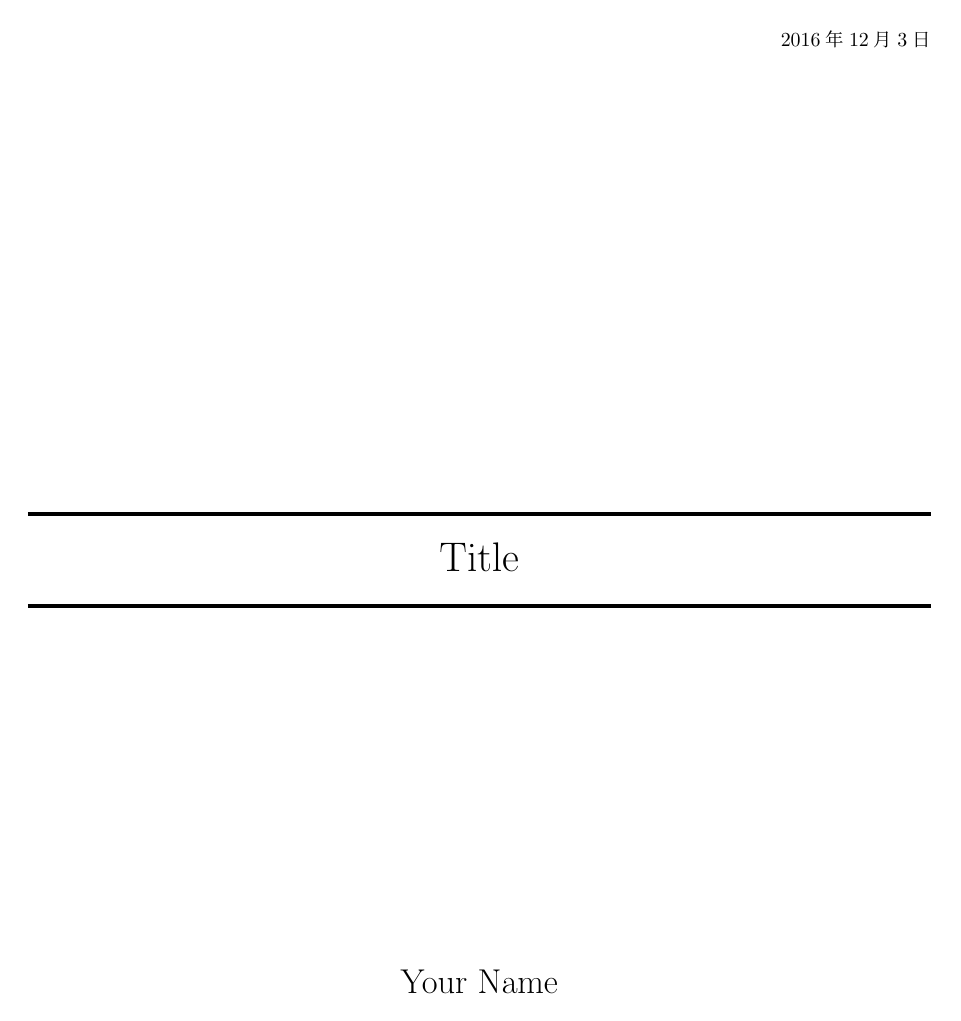
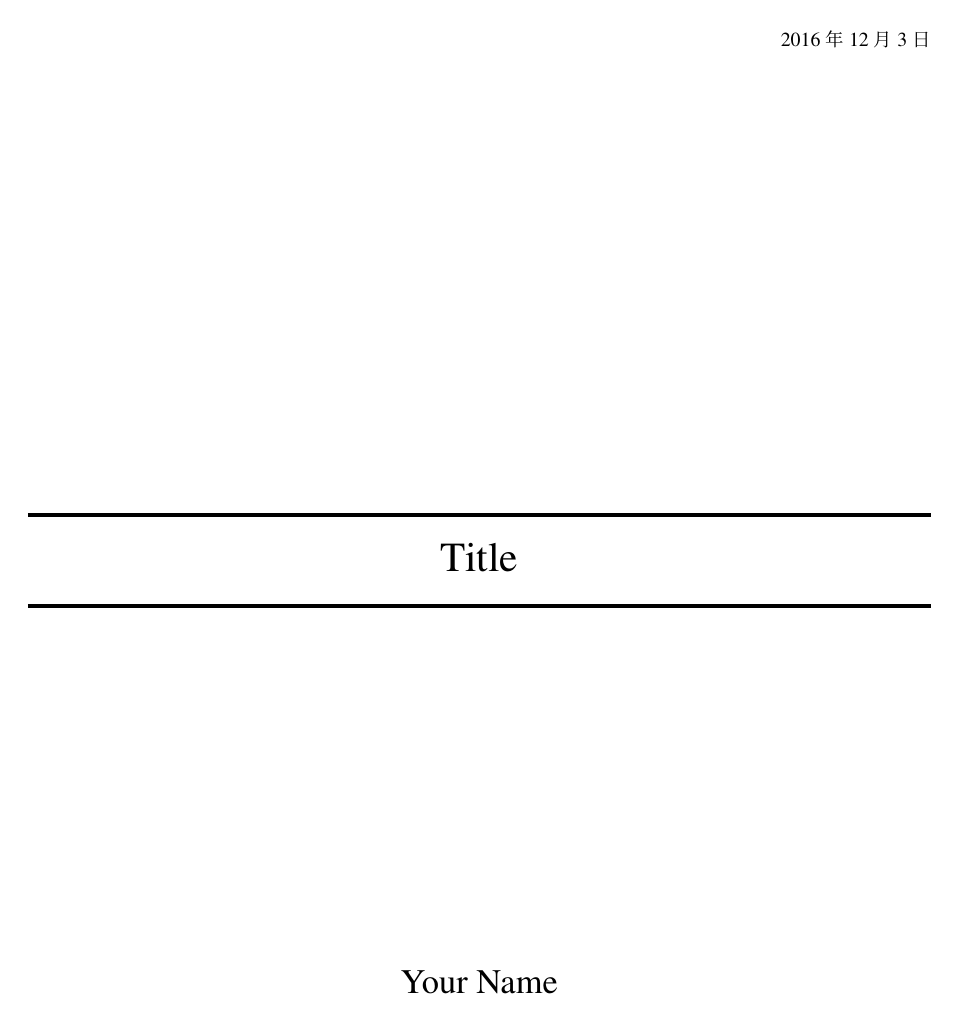
Before and after one commit to kashz/report_template, a LaTeX document (main.tex, which reads preamble.tex): page 1 of 2. Compiled offline with upLaTeX and dvipdfmx; a LaTeX package or settings file that is missing is left out.

Commit message:
:+1: use times font

```diff
--- a/preamble.tex
+++ b/preamble.tex
@@ -4,6 +4,8 @@
 \usepackage{xcolor}
 % Use Math Packages
 \usepackage{amsmath}
+% Use Times
+\usepackage{newtxtext,newtxmath}
 
 % Insert url package
 \usepackage{url}
```
